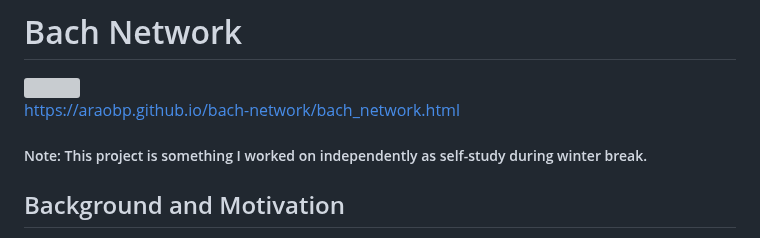
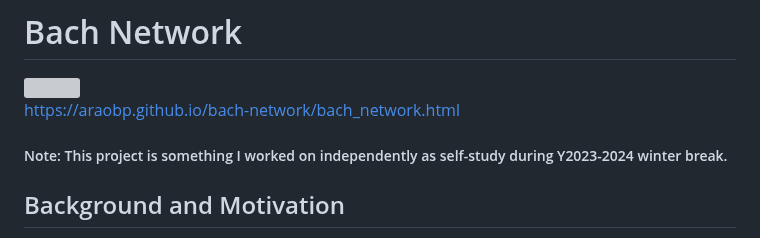
Before and after one commit to araobp/bach-network, a Markdown page: README.md, the part around the change. Rendered like a GitHub page; grey boxes are pictures that could not be loaded.

```diff
--- a/README.md
+++ b/README.md
@@ -4,7 +4,7 @@
 
 https://araobp.github.io/bach-network/bach_network.html
 
-<h5>Note: This project is something I worked on independently as self-study during winter break.</h5>
+<h5>Note: This project is something I worked on independently as self-study during Y2023-2024 winter break.</h5>
 
 ## Background and Motivation
 
```
